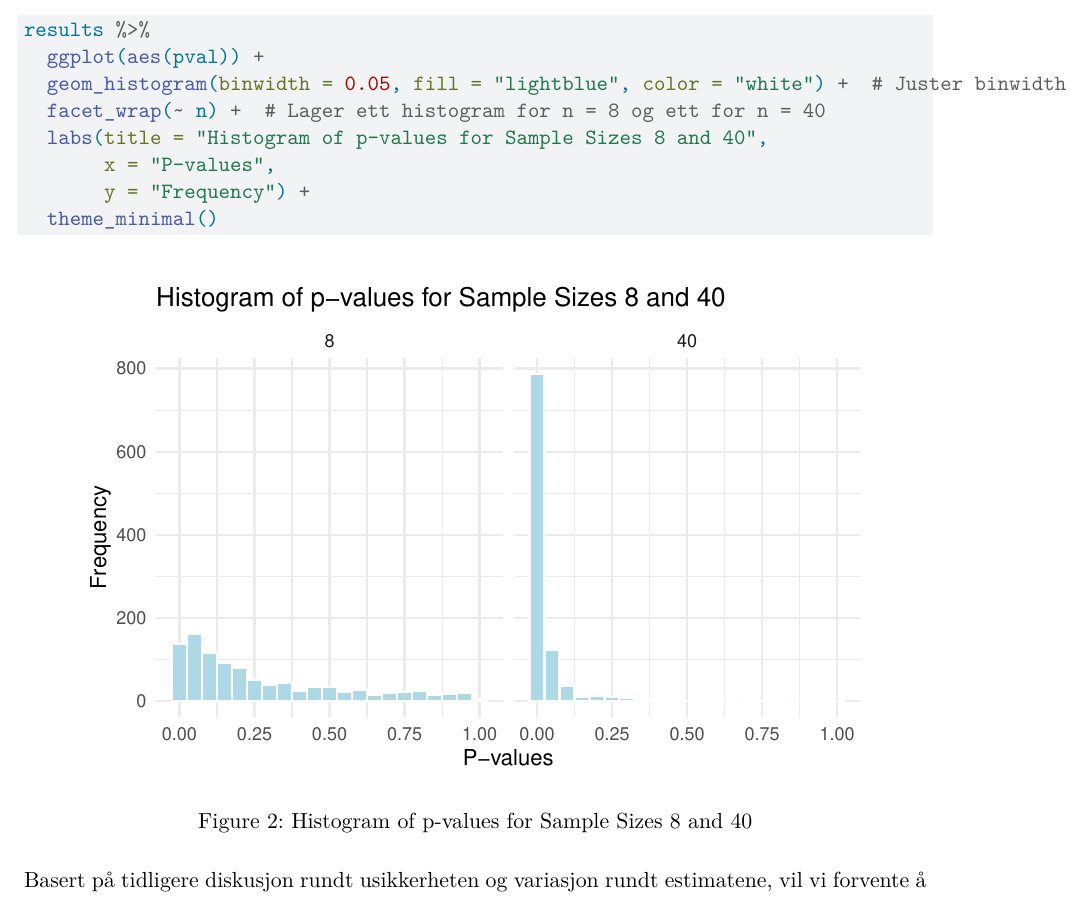
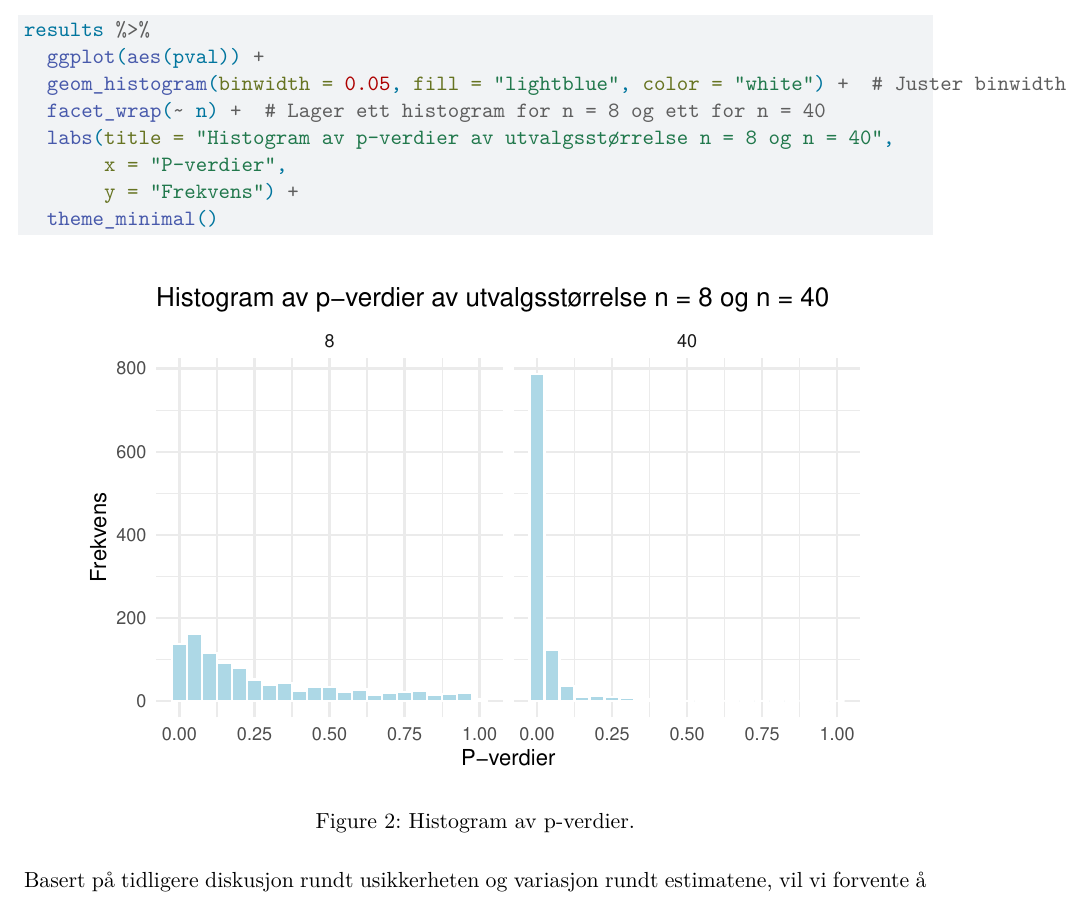
Before and after one commit to sivertveseth/eksamen-idr4000, a Quarto document (03-statistical-inference.qmd): part of page 7 of 15, cut so that both start at the same text. Rendered offline with R 4.5, knitr and Pandoc in place of Quarto, then LaTeX, with nearby package versions; some code elsewhere in the file could not run offline.

Commit message:
Update 03-statistical-inference.qmd

````diff
--- a/03-statistical-inference.qmd
+++ b/03-statistical-inference.qmd
@@ -222,15 +222,15 @@ Standardfeilen kan på mange måter ses på som et mål for presisjonen på esti
 
 ```{r}
 #| label: fig-histo
-#| fig-cap: "Histogram of p-values for Sample Sizes 8 and 40"
+#| fig-cap: "Histogram av p-verdier."
 
 results %>%
   ggplot(aes(pval)) +
   geom_histogram(binwidth = 0.05, fill = "lightblue", color = "white") +  # Juster binwidth hvis nødvendig
   facet_wrap(~ n) +  # Lager ett histogram for n = 8 og ett for n = 40
-  labs(title = "Histogram of p-values for Sample Sizes 8 and 40",
-       x = "P-values",
-       y = "Frequency") +
+  labs(title = "Histogram av p-verdier av utvalgsstørrelse n = 8 og n = 40",
+       x = "P-verdier",
+       y = "Frekvens") +
   theme_minimal()
 ```
 
````
Also changed, not shown: 03-statistical-inference.qmd (4 more changed lines).
